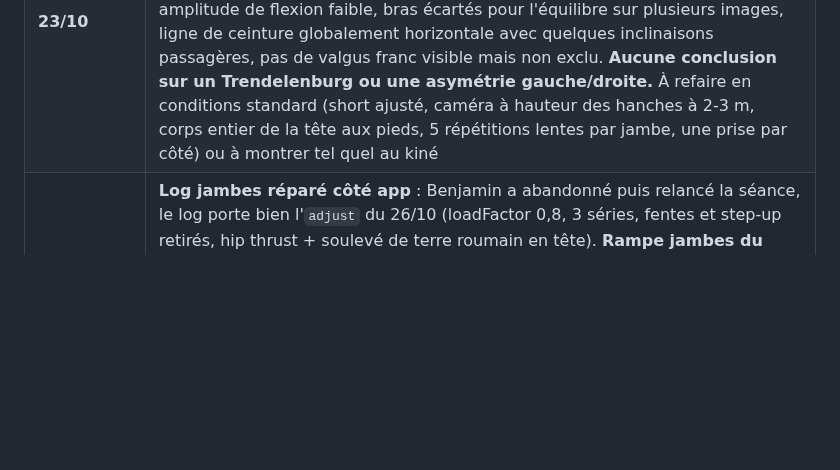
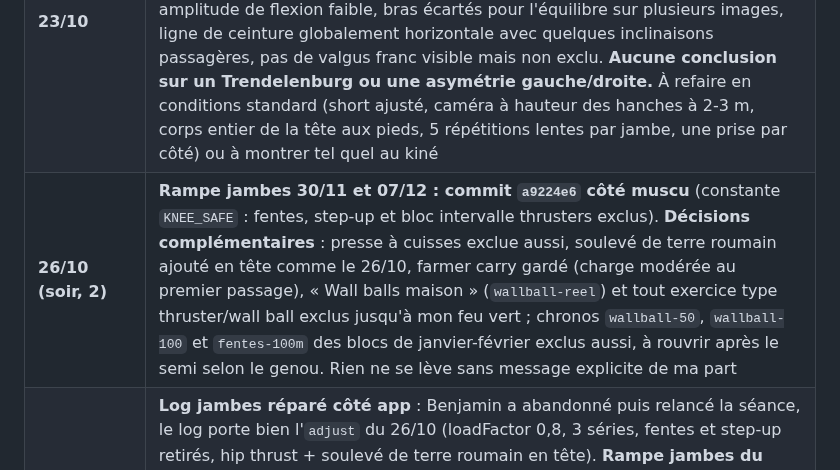
Before and after one commit to bensaintsever/prea-semi-benja, a Markdown page: Suivi_Semi_Toulouse.md, the part around the change. Rendered like a GitHub page; blank space fills up the shorter version.

Commit message:
docs: log decisions on the 30/11 ramp exclusions (press, wall balls, timed lunges)
Co-Authored-By: Claude Sonnet 5.5 <noreply@anthropic.com>

```diff
--- a/Suivi_Semi_Toulouse.md
+++ b/Suivi_Semi_Toulouse.md
@@ -130,6 +130,7 @@ Un bon 10 km ne suffit pas seul si la hanche ou le genou parlent encore. Un corp
 | **15/10** | **Jambes du 16/10 : intensité maintenue, volume réduit** (objection de l'assistant muscu de Benjamin, retenue en partie). Principe accepté : pour entretenir la force, c'est l'intensité qui compte plus que le volume, donc 2 séries lourdes (~80 %, 3 répétitions en réserve) valent mieux que 3 séries à 55 %, pour une fatigue comparable. **Limite posée par le genou** : l'intensité n'est montée que sur les exercices sans charge de genou (hip thrust, leg curl, mollets) ; la presse à cuisses lourde est écartée, fentes, step-up et thrusters restent retirés cette semaine. Le 55 % de la semaine légère venait de l'ondulation de charge (décharge) et de la prudence genou, pas d'un choix d'entretien de la force. Garde-fou de fatigue : 3 répétitions en réserve tenues réellement (pas d'échec), la séance tombe à 2 jours de la longue |
 | **23/10 (2e vidéo, en short, 57 s : face puis dos, chaque jambe)** | **Lecture partielle, utile mais pas diagnostique** (planches à 3 images/s, je ne vois pas chaque répétition). **Pas de chute franche du bassin** (ceinture/short globalement horizontaux des deux côtés) **ni d'effondrement franc du genou vers l'intérieur** des deux côtés. **Deux nuances prudentes** : (1) **appui droit : décalage latéral du bassin vers la jambe d'appui plus marqué** que sur l'appui gauche (la hanche « sort » sur le côté), compensation classique d'un moyen fessier moins efficace, **cohérent avec la hanche droite latérale d'août** ; (2) **appui gauche : flexion plus profonde** que sur l'appui droit, avec sur quelques images le genou d'appui qui semble dériver légèrement vers la ligne médiane au point le plus bas (flou de mouvement, jambe libre qui masque, **non confirmé**). Bras écartés pour l'équilibre des deux côtés. **Ne confirme ni n'exclut un déficit de contrôle proximal** : à montrer au kiné avec la première vidéo. Hyrox du 22/10 **annulé** par Benjamin |
 | **23/10** | **Test de squat unipodal filmé (vidéo de 65 s, dos puis face, chaque jambe) : non concluant.** Lecture par planches d'images à 2/s seulement (la vidéo n'est pas lisible directement). Limites : caméra basse et inclinée vers le haut (déforme l'inclinaison du bassin), jean (masque le genou), torse coupé, pas d'image fixée au point bas de chaque répétition. Observations prudentes : amplitude de flexion faible, bras écartés pour l'équilibre sur plusieurs images, ligne de ceinture globalement horizontale avec quelques inclinaisons passagères, pas de valgus franc visible mais non exclu. **Aucune conclusion sur un Trendelenburg ou une asymétrie gauche/droite.** À refaire en conditions standard (short ajusté, caméra à hauteur des hanches à 2-3 m, corps entier de la tête aux pieds, 5 répétitions lentes par jambe, une prise par côté) ou à montrer tel quel au kiné |
+| **26/10 (soir, 2)** | **Rampe jambes 30/11 et 07/12 : commit `a9224e6` côté muscu** (constante `KNEE_SAFE` : fentes, step-up et bloc intervalle thrusters exclus). **Décisions complémentaires** : presse à cuisses exclue aussi, soulevé de terre roumain ajouté en tête comme le 26/10, farmer carry gardé (charge modérée au premier passage), « Wall balls maison » (`wallball-reel`) et tout exercice type thruster/wall ball exclus jusqu'à mon feu vert ; chronos `wallball-50`, `wallball-100` et `fentes-100m` des blocs de janvier-février exclus aussi, à rouvrir après le semi selon le genou. Rien ne se lève sans message explicite de ma part |
 | **26/10 (soir)** | **Log jambes réparé côté app** : Benjamin a abandonné puis relancé la séance, le log porte bien l'`adjust` du 26/10 (loadFactor 0,8, 3 séries, fentes et step-up retirés, hip thrust + soulevé de terre roumain en tête). **Rampe jambes du 30/11** : la référence est la dernière séance à pleine charge (06/10 : leg curl 65, mollets 170 ; le 26/10 à 0,8, le 16/10 à 0,94 et le 19/10 « légère » sont ignorés), donc ≈ 60 % des charges pleines ; hip thrust et soulevé de terre roumain n'ondulent pas et repartent du 26/10 à 80 %. **Rien dans le code n'excluait fentes, step-up et thrusters le 30/11** : décision de ma part, **exclusion par défaut** sur les semaines du 30/11 et du 07/12, levée un exercice à la fois sur message explicite de ma part après le bilan du 01/11 (puis le semi). Commit à venir côté muscu, hash à recevoir |
 | **26/10** | **Coordination avec la session muscu** (Claude Desktop « Connexion MCP Supabase » [661474] ; autres sessions muscu visibles : « Plans d'entraînement muscu » [26f2ed], « muscu-d5 » [ae943e]). Répartition acceptée : **course, genou, règles jambes = ici (priment)** ; programme muscu et charges, à partir des logs Supabase = session muscu. Avant de modifier une séance jambes ou lourde la veille/le lendemain d'une sortie : prévenir l'autre, git pull, envoyer le hash du commit. Calendrier des sorties et règles genou envoyés. **Point d'attention relevé** : un log in-progress du 26/10 gardait l'ancien `adjust` (l'app fige le contexte au démarrage) : abandonner la séance et la relancer, un simple rechargement ne suffit pas. À vérifier côté muscu : la rampe jambes du 30/11 (60 % des charges du 26/10) ne doit pas partir des charges déjà réduites à 80 % |
 | **26/10** | **Séance jambes du 26/10 adaptée directement dans l'app de musculation** (projet séparé : `/Users/benjamin/Muscu`, dépôt `bensaintsever/muscu`, géré par un autre Claude ; commits `a56d75d` et `ebf1caf`). Entrée `schedule` du 26/10 dans `js/cycles-data.js` : hip thrust, soulevé de terre roumain, leg curl, mollets, **3 séries à ~80 % (loadFactor 0,8), 3 reps en réserve**, sans fentes, step-up, presse ni bloc maintien/thrusters. **Défi jambes du 26/10 (fentes et step-up à battre) supprimé** car incompatible avec le genou ; tests mis à jour (83/83 OK). Pour toute future adaptation des séances de muscu : modifier cette app (entrée `schedule` + `adjust`, tests dans `tests/cycles.test.mjs`, version de `sw.js`), pas l'artefact « Prépa Hyrox Doubles » qui concerne Christine |
```
